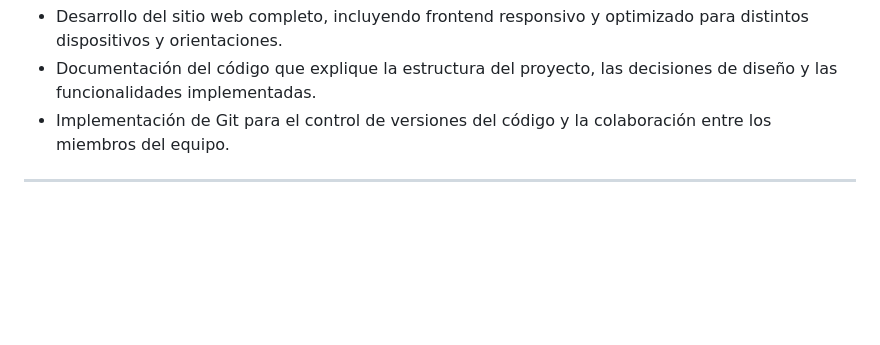
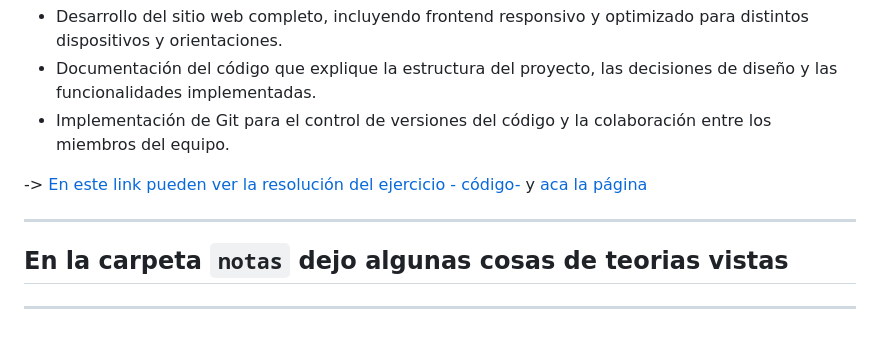
Before and after one commit to eugenia1984/full-stack-react-node, a Markdown page: README.md, the part around the change. Rendered like a GitHub page; blank space fills up the shorter version.

```diff
--- a/README.md
+++ b/README.md
@@ -146,4 +146,10 @@ Bienvenidos a mis ejercicios de práctica del **Curso Full Stack React / Node**
 - Documentación del código que explique la estructura del proyecto, las decisiones de diseño y las funcionalidades implementadas.
 - Implementación de Git para el control de versiones del código y la colaboración entre los miembros del equipo.
 
+-> [En este link pueden ver la resolución del ejercicio - código-](https://github.com/eugenia1984/todo-para-tu-compu) y [aca la página](https://eugenia1984.github.io/todo-para-tu-compu/)
+
 ---
+
+## En la carpeta `notas` dejo algunas cosas de teorias vistas
+
+---
```
